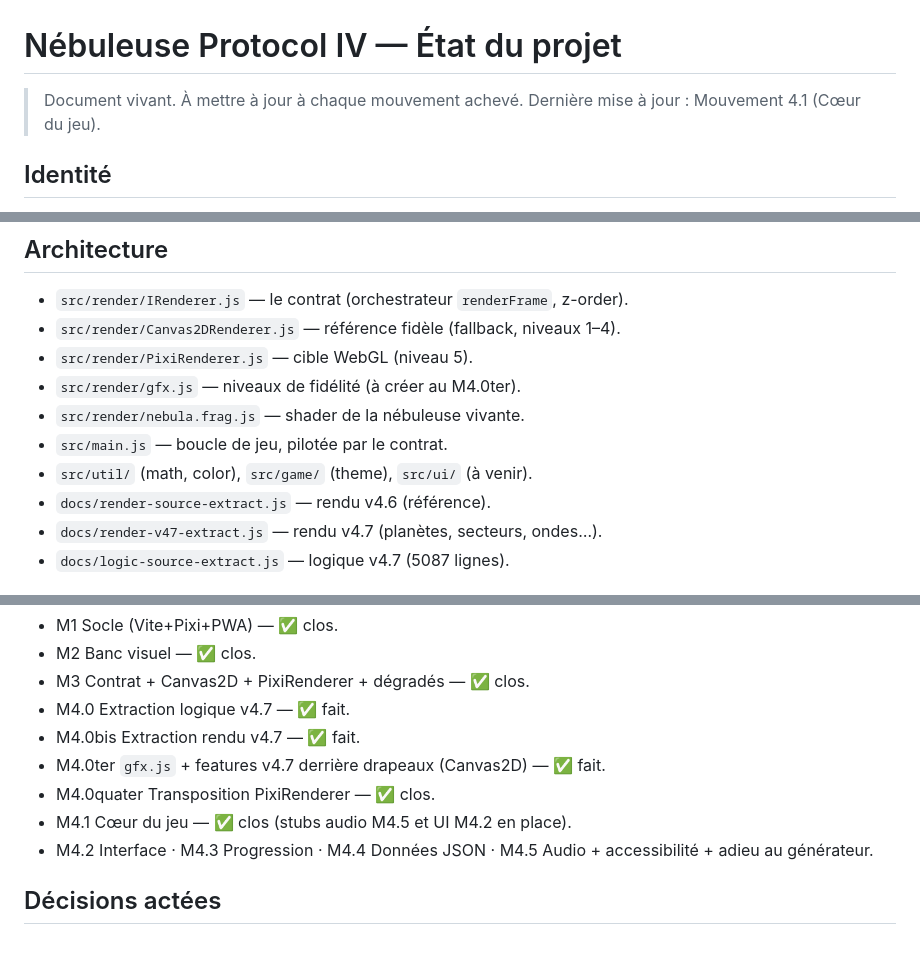
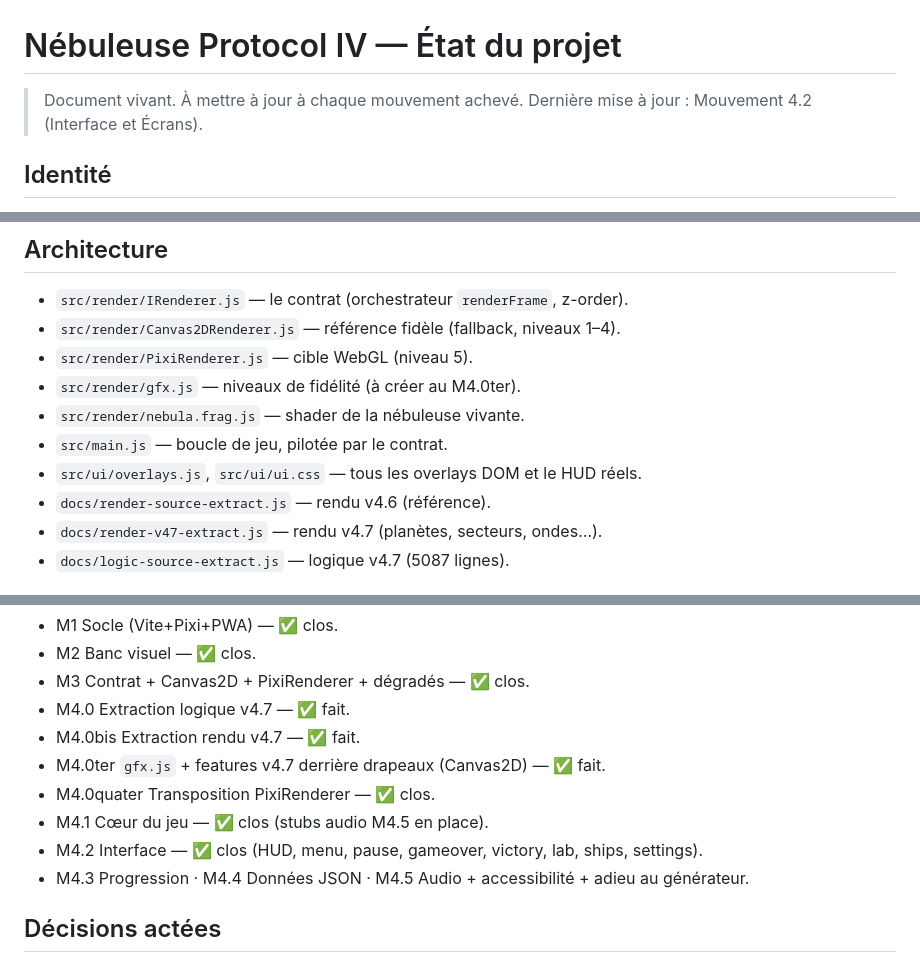
Before and after one commit to LegatronX/nebuleuse-protocol-iv, a Markdown page: docs/ETAT_DU_PROJET.md, 3 parts joined by grey strips. GitHub-like rendering.

Commit message:
docs: M4.2 clos — écrans et interface

```diff
--- a/docs/ETAT_DU_PROJET.md
+++ b/docs/ETAT_DU_PROJET.md
@@ -1,7 +1,7 @@
 # Nébuleuse Protocol IV — État du projet
 
 > Document vivant. À mettre à jour à chaque mouvement achevé.
-> Dernière mise à jour : Mouvement 4.1 (Cœur du jeu).
+> Dernière mise à jour : Mouvement 4.2 (Interface et Écrans).
 
 ## Identité
 Shoot'em up vertical, PWA installable (portrait). Progression permanente
@@ -20,7 +20,7 @@ visuelle devient une récompense de progression (idée de Christian).
 - `src/render/gfx.js` — niveaux de fidélité (à créer au M4.0ter).
 - `src/render/nebula.frag.js` — shader de la nébuleuse vivante.
 - `src/main.js` — boucle de jeu, pilotée par le contrat.
-- `src/util/` (math, color), `src/game/` (theme), `src/ui/` (à venir).
+- `src/ui/overlays.js`, `src/ui/ui.css` — tous les overlays DOM et le HUD réels.
 - `docs/render-source-extract.js` — rendu v4.6 (référence).
 - `docs/render-v47-extract.js` — rendu v4.7 (planètes, secteurs, ondes…).
 - `docs/logic-source-extract.js` — logique v4.7 (5087 lignes).
@@ -33,9 +33,9 @@ visuelle devient une récompense de progression (idée de Christian).
 - M4.0bis Extraction rendu v4.7 — ✅ fait.
 - M4.0ter `gfx.js` + features v4.7 derrière drapeaux (Canvas2D) — ✅ fait.
 - M4.0quater Transposition PixiRenderer — ✅ clos.
-- M4.1 Cœur du jeu — ✅ clos (stubs audio M4.5 et UI M4.2 en place).
-- M4.2 Interface · M4.3 Progression · M4.4 Données JSON ·
-  M4.5 Audio + accessibilité + adieu au générateur.
+- M4.1 Cœur du jeu — ✅ clos (stubs audio M4.5 en place).
+- M4.2 Interface — ✅ clos (HUD, menu, pause, gameover, victory, lab, ships, settings).
+- M4.3 Progression · M4.4 Données JSON · M4.5 Audio + accessibilité + adieu au générateur.
 
 ## Décisions actées
 - Source de vérité pour la migration : **v4.7**.
```
